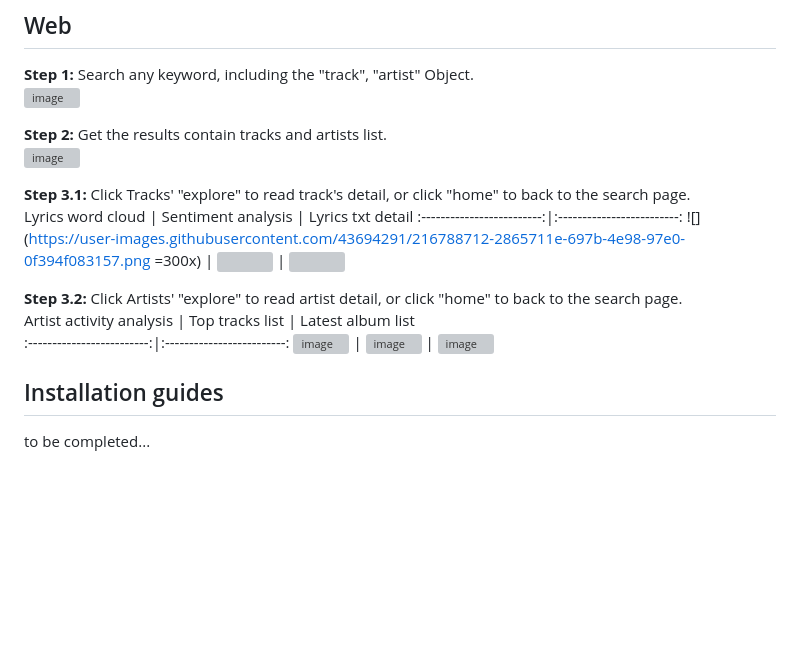
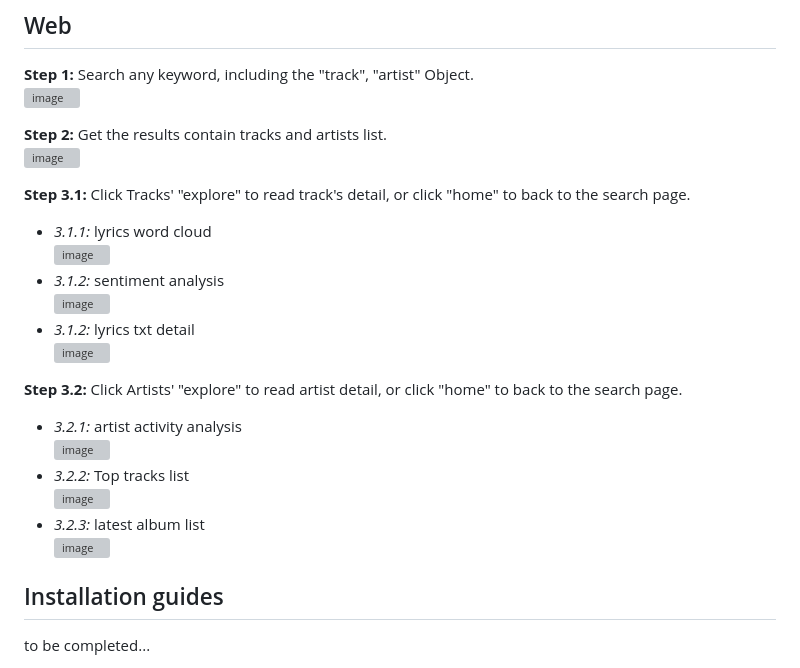
Before and after one commit to petitmi/PillowStruck, a Markdown page: README.md, the part around the change. Drawn GitHub-style; blank space fills up the shorter version; grey boxes are pictures that could not be loaded.

```diff
--- a/README.md
+++ b/README.md
@@ -18,14 +18,20 @@ To be more impressing on user interaction, we deployed a website on AWS with fre
 <img width="500" alt="image" src="https://user-images.githubusercontent.com/43694291/216788454-f9506c73-f65f-4935-8490-7be47ae9f9eb.png">
 
 **Step 3.1:** Click Tracks' "explore" to read track's detail, or click "home" to back to the search page.
-Lyrics word cloud          |  Sentiment analysis  | Lyrics txt detail
-:-------------------------:|:-------------------------:
-![](https://user-images.githubusercontent.com/43694291/216788712-2865711e-697b-4e98-97e0-0f394f083157.png =300x)  |  ![](https://user-images.githubusercontent.com/43694291/216788726-4a1272fb-e26c-4fa2-bb47-ae76515223a1.png=300x)  | ![](https://user-images.githubusercontent.com/43694291/216788565-70abbff6-892c-4e9f-9d28-5297cf1d9158.png=300x)
+  - *3.1.1:* lyrics word cloud
+    <img width="300" alt="image" src="https://user-images.githubusercontent.com/43694291/216788712-2865711e-697b-4e98-97e0-0f394f083157.png">
+  - *3.1.2:* sentiment analysis
+    <img width="300" alt="image" src="https://user-images.githubusercontent.com/43694291/216788726-4a1272fb-e26c-4fa2-bb47-ae76515223a1.png">
+  - *3.1.2:* lyrics txt detail
+    <img width="300" alt="image" src="https://user-images.githubusercontent.com/43694291/216788565-70abbff6-892c-4e9f-9d28-5297cf1d9158.png">
 
 **Step 3.2:** Click Artists' "explore" to read artist detail, or click "home" to back to the search page.
-Artist activity analysis | Top tracks list | Latest album list
-:-------------------------:|:-------------------------:
-<img width="300" alt="image" src="https://user-images.githubusercontent.com/43694291/216788666-0fed05a5-3165-459a-bd9a-2a0a341ad461.png"> |  <img width="300" alt="image" src="https://user-images.githubusercontent.com/43694291/216788686-3ce4a52f-19f7-445c-930c-61b05a0a7bc5.png"> | <img width="300" alt="image" src="https://user-images.githubusercontent.com/43694291/216788705-4946936d-0a6d-47ac-8af0-9ae10fa5d428.png">
+  - *3.2.1:* artist activity analysis
+    <img width="300" alt="image" src="https://user-images.githubusercontent.com/43694291/216788666-0fed05a5-3165-459a-bd9a-2a0a341ad461.png">
+  - *3.2.2:* Top tracks list
+    <img width="300" alt="image" src="https://user-images.githubusercontent.com/43694291/216788686-3ce4a52f-19f7-445c-930c-61b05a0a7bc5.png">
+  - *3.2.3:* latest album list
+    <img width="300" alt="image" src="https://user-images.githubusercontent.com/43694291/216788705-4946936d-0a6d-47ac-8af0-9ae10fa5d428.png">
 
 ## Installation guides
 to be completed...
```
